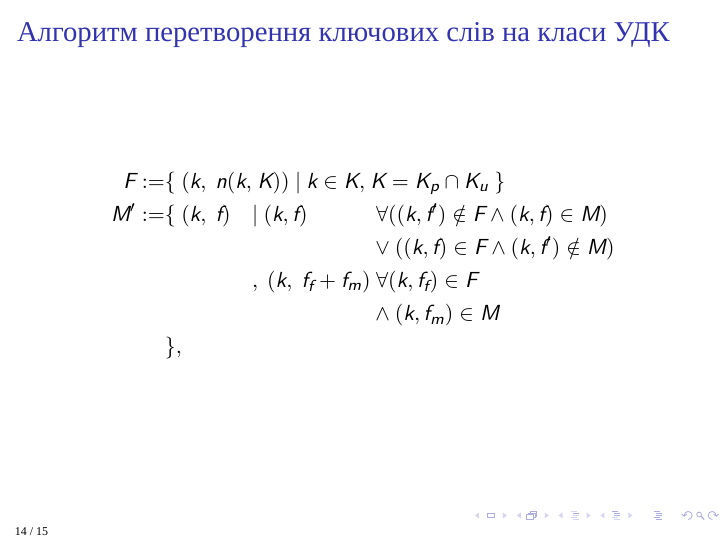
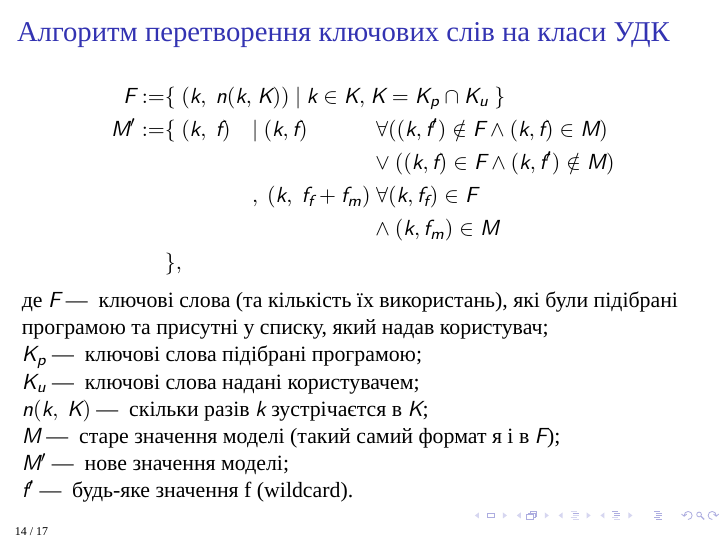
Before and after one commit to dazzlemon/diploma, LaTeX slides (doc/presentation.tex): page 14 of 15 before the commit and page 14 of 17 after it. Compiled offline with XeLaTeX; a missing font is replaced by an installed copy or a similar font.

Commit message:
more info

```diff
--- a/doc/presentation.tex
+++ b/doc/presentation.tex
@@ -214,6 +214,22 @@ c \textemdash~ кількість ключових слів, які потріб
     \end{alignedat}
 	\nonumber
 \end{equation}
+
+де $F$ \textemdash~ ключові слова (та кількість їх використань),
+      які були підібрані програмою та присутні у списку, який надав користувач;
+
+  $K_p$ \textemdash~ ключові слова підібрані програмою;
+
+  $K_u$ \textemdash~ ключові слова надані користувачем;
+
+  $n(k,~ K)$ \textemdash~ скільки разів $k$ зустрічаєтся в $K$;
+
+  $M$ \textemdash~ старе значення моделі (такий самий формат я і в $F$);
+
+  $M'$ \textemdash~ нове значення моделі;
+
+  $f'$ \textemdash~ будь-яке значення f (wildcard).
+
 \end{frame}
 
 \begin{frame}
```
Also changed, not shown: doc/presentation.tex (10 more changed lines), 1 other file.
